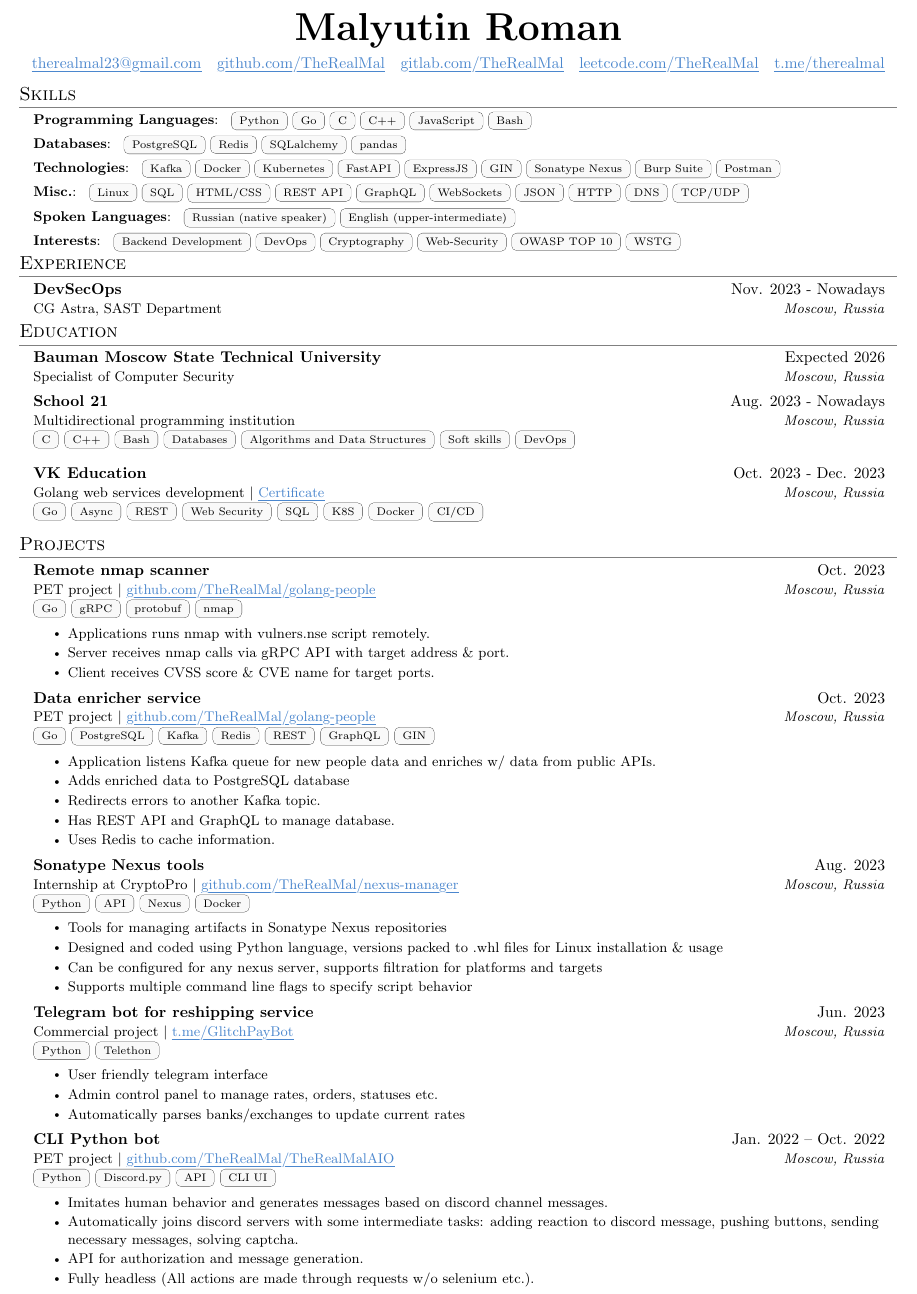
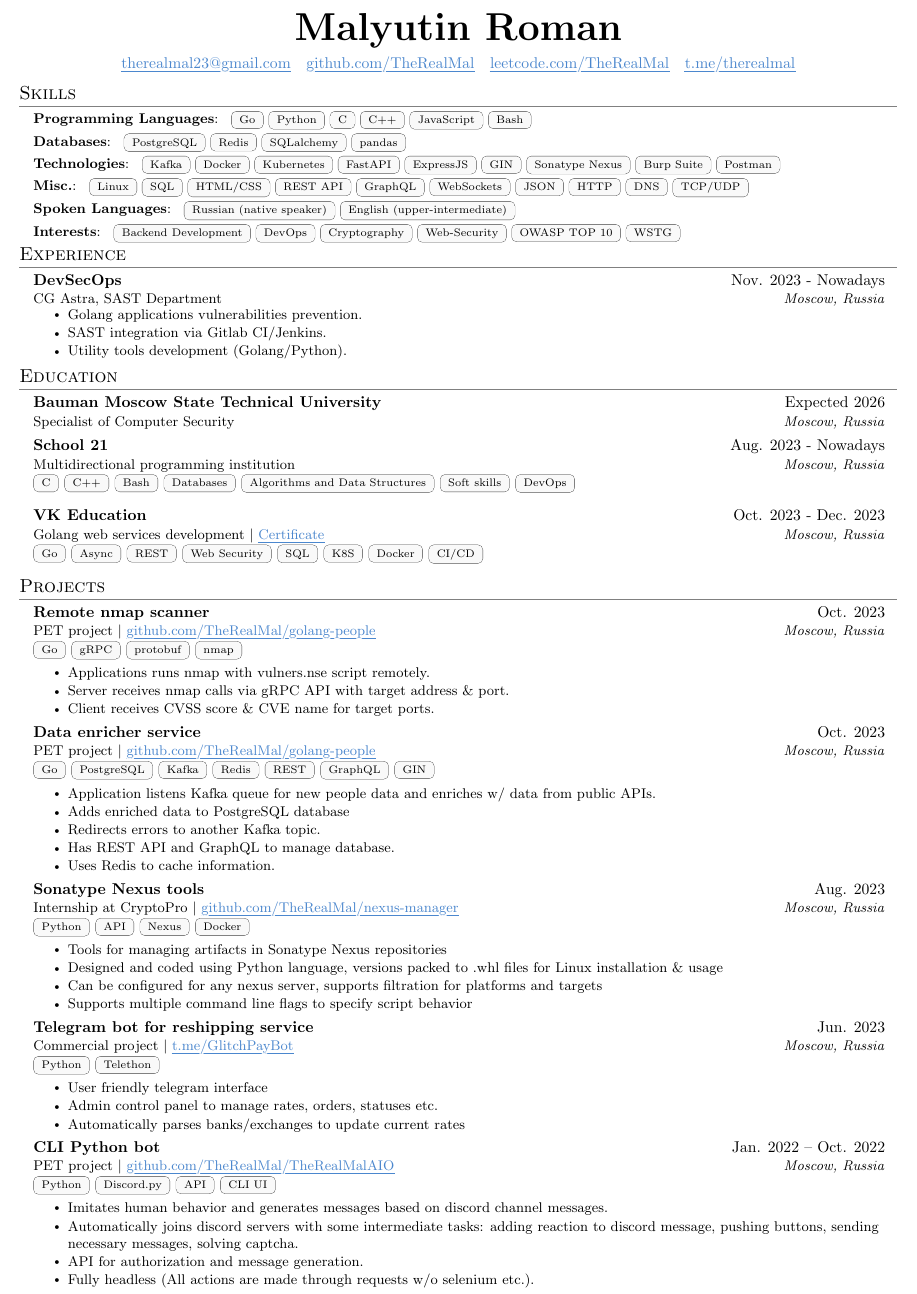
Before and after one commit to TheRealMal/cv, a LaTeX CV (CV.tex): part of page 1 of 2, cut so that both start at the same text. Compiled offline with pdfLaTeX.

Commit message:
tasks added

```diff
--- a/CV.tex
+++ b/CV.tex
@@ -106,7 +106,6 @@
 	\textbf{\Huge Malyutin Roman} \\[0.5em]
 	\link{mailto:therealmal23@gmail.com}{therealmal23@gmail.com} ~
 	\link{https://github.com/TheRealMal}{github.com/TheRealMal} ~
-	\link{https://gitlab.com/TheRealMal}{gitlab.com/TheRealMal} ~
     \link{https://leetcode.com/TheRealMal}{leetcode.com/TheRealMal} ~
 	\link{https://t.me/therealmal}{t.me/therealmal}
 \end{center}
@@ -115,7 +114,7 @@
 \resumeSubHeadingListStart
 
 \resumeSmallHeading
-{\textbf{Programming Languages}:\badges{{Python, Go, C, C++, JavaScript, Bash}}}
+{\textbf{Programming Languages}:\badges{{Go, Python, C, C++, JavaScript, Bash}}}
 
 \resumeSmallHeading
 {\textbf{Databases}:\badges{{PostgreSQL, Redis, SQLalchemy, pandas}}}
@@ -142,7 +141,11 @@
 \resumeSubheading
 {DevSecOps}{Nov. 2023 - Nowadays}
 {CG Astra, SAST Department}{Moscow, Russia}
-
+\resumeItemListStart
+\resumeItem{Golang applications vulnerabilities prevention.}
+\resumeItem{SAST integration via Gitlab CI/Jenkins.}
+\resumeItem{Utility tools development (Golang/Python).}
+\resumeItemListEnd
 \resumeSubHeadingListEnd
 
 % ------------------------------------------------------------ %
```
Also changed, not shown: CV.pdf.
